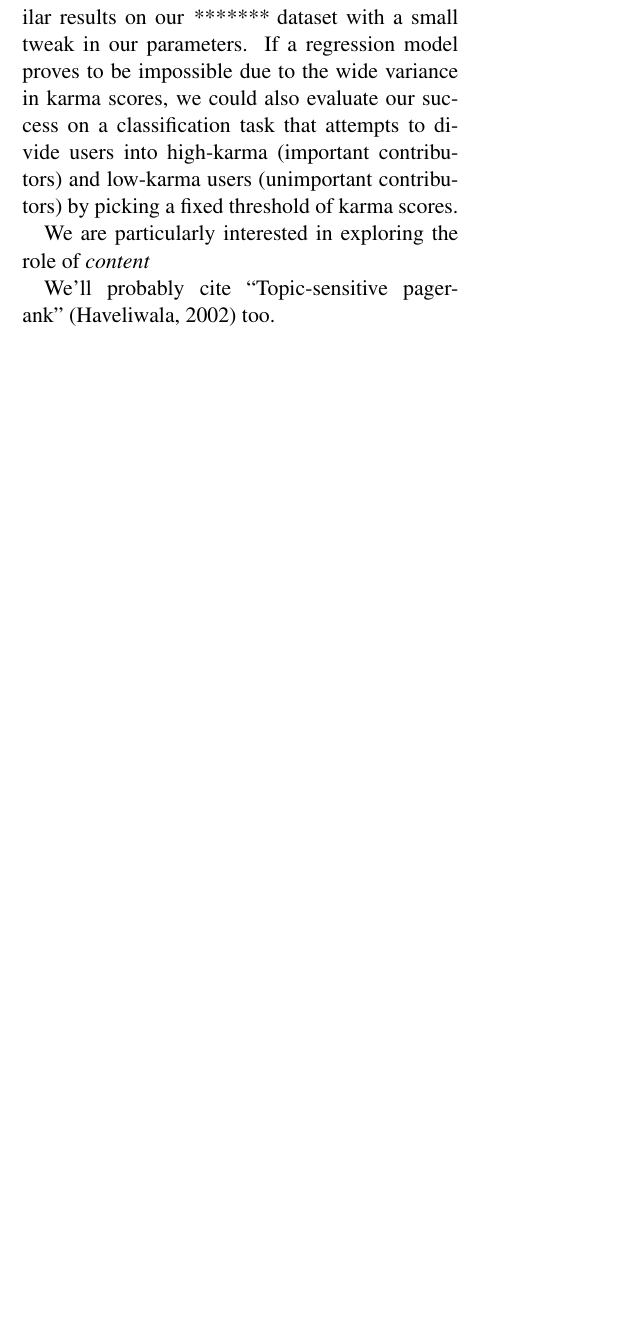
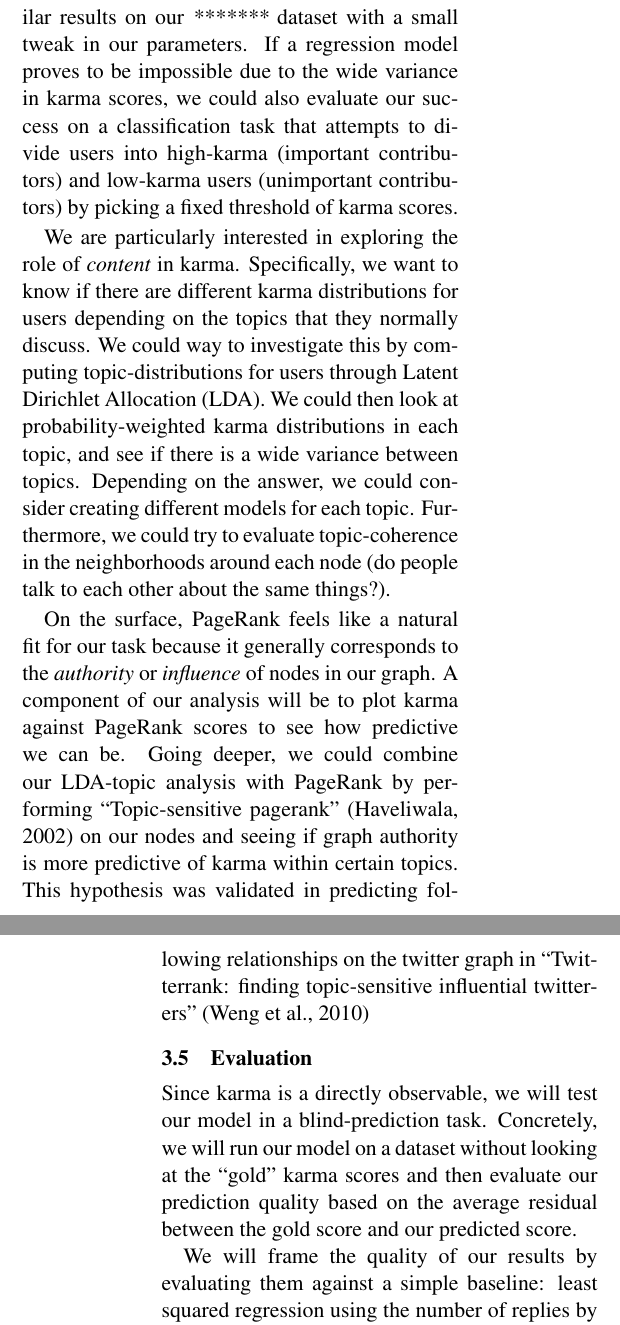
Before and after one commit to turtlesoupy/karma-prediction-cs224w, a LaTeX document (reports/proposal/proposal.tex): part of one column of page 2 of 2 before the commit and two parts of the columns of pages 2 and 3 of 3 after it, the two joined at a grey line, cut so that both start at the same text, the shorter picture padded with empty space. Compiled offline with pdfLaTeX.

Commit message:
Finish draft of proposal portion

```diff
--- a/reports/proposal/proposal.tex
+++ b/reports/proposal/proposal.tex
@@ -120,18 +123,46 @@ early metrics could play the role of \textit{features} in this system.
 % Which algorithms/techniques/models you plan to use/develop? Be as specific as you can!
-The final model we produce will likely be a regression model fit on top of features that
-we identify in the descriptive phase of our project. Ideally, we would be able to take
-the model we create for our \textit{Hacker News} dataset and achieve similar results on
-our \textit{*******} dataset with a small tweak in our parameters. If a regression model
-proves to be impossible due to the wide variance in karma scores, we could also evaluate
-our success on a classification task that attempts to divide users into high-karma (important
-contributors) and low-karma users (unimportant contributors) by picking a fixed threshold of
-karma scores.
+The final model we produce will likely be a regression model fit on top of
+features that we identify in the descriptive phase of our project. Ideally, we
+would be able to take the model we create for our \textit{Hacker News} dataset
+and achieve similar results on our \textit{*******} dataset with a small tweak
+in our parameters. If a regression model proves to be impossible due to the wide
+variance in karma scores, we could also evaluate our success on a classification
+task that attempts to divide users into high-karma (important contributors) and
+low-karma users (unimportant contributors) by picking a fixed threshold of karma
+scores.
 
-We are particularly interested in exploring the role of \textit{content}
+We are particularly interested in exploring the role of \textit{content} in
+karma. Specifically, we want to know if there are different karma distributions
+for users depending on the topics that they normally discuss. We could way to
+investigate this by computing topic-distributions for users through Latent
+Dirichlet Allocation (LDA). We could then look at probability-weighted karma
+distributions in each topic, and see if there is a wide variance between topics.
+Depending on the answer, we could consider creating different models for each
+topic. Furthermore, we could try to evaluate topic-coherence in the
+neighborhoods around each node (do people talk to each other about the same
+things?).
 
+On the surface, PageRank feels like a natural fit for our task because it
+generally corresponds to the \textit{authority} or \textit{influence} of nodes
+in our graph. A component of our analysis will be to plot karma against PageRank
+scores to see how predictive we can be.  Going deeper, we could combine our
+LDA-topic analysis with PageRank by performing \titlecite{Topic-sensitive
+pagerank}{haveliwala2002topic} on our nodes and seeing if graph authority is
+more predictive of karma within certain topics. This hypothesis was validated in
+predicting following relationships on the twitter graph in
+\titlecite{Twitterrank: finding topic-sensitive influential
+twitterers}{weng2010twitterrank}
+
+\subsection{Evaluation}
 % Who will you evaluate your method? How will you test it? How will you measure success?
+Since karma is a directly observable, we will test our model in a
+blind-prediction task. Concretely, we will run our model on a dataset without
+looking at the ``gold'' karma scores and then evaluate our prediction quality
+based on the average residual between the gold score and our predicted score.
 
-% What do you expect to submit/accomplish by the end of the quarter?
+We will frame the quality of our results by evaluating them against a simple
+baseline: least squared regression using the number of replies by the poster and
+length of time the poster has been a member of the site. According
+to~\cite{movshovitzanalysis}, these were two strong indicators of reputation on
+StackOverflow.
 
-
-We'll probably cite \titlecite{Topic-sensitive pagerank}{haveliwala2002topic} too.
```
Also changed, not shown: reports/proposal/proposal.tex (19 more changed lines).
